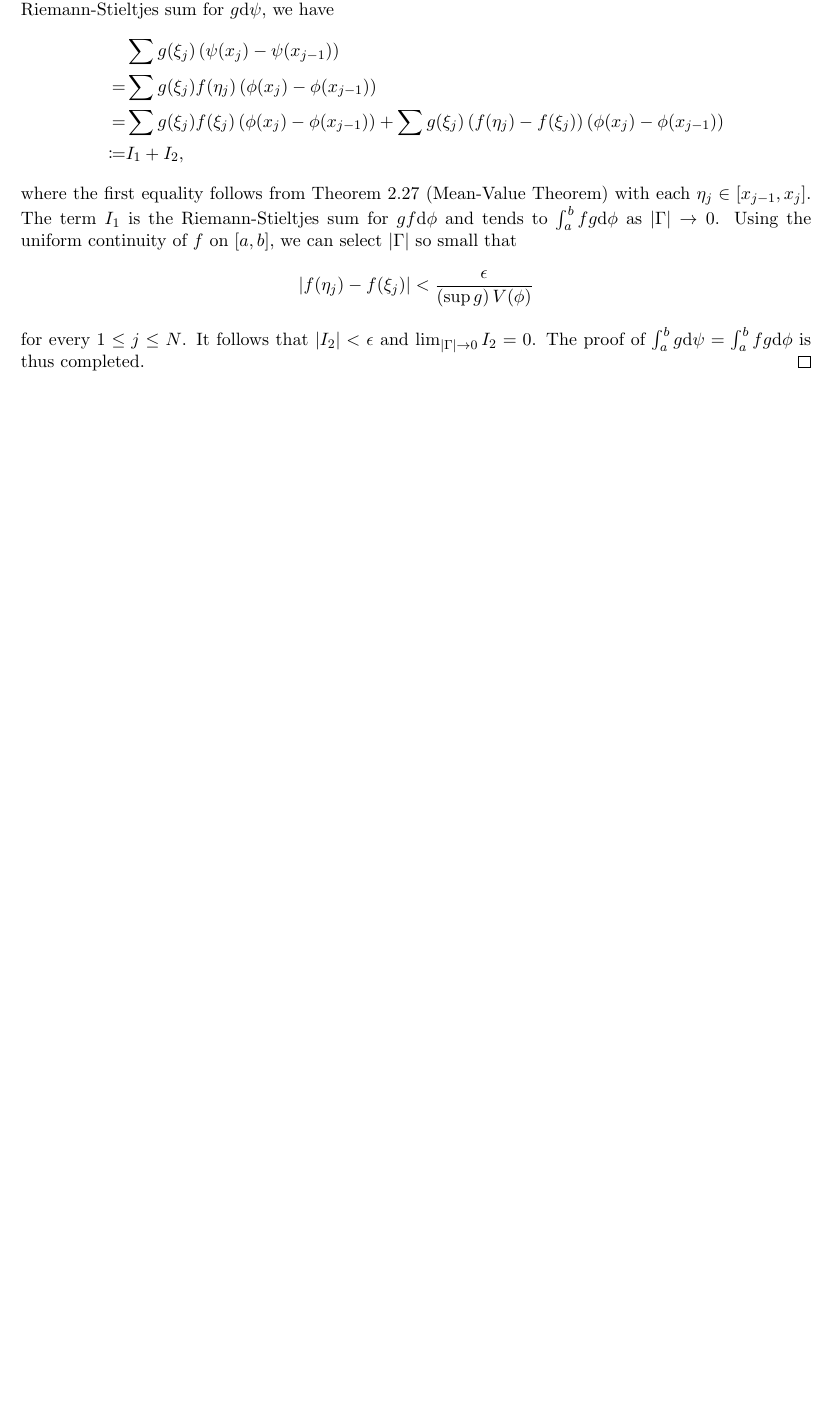
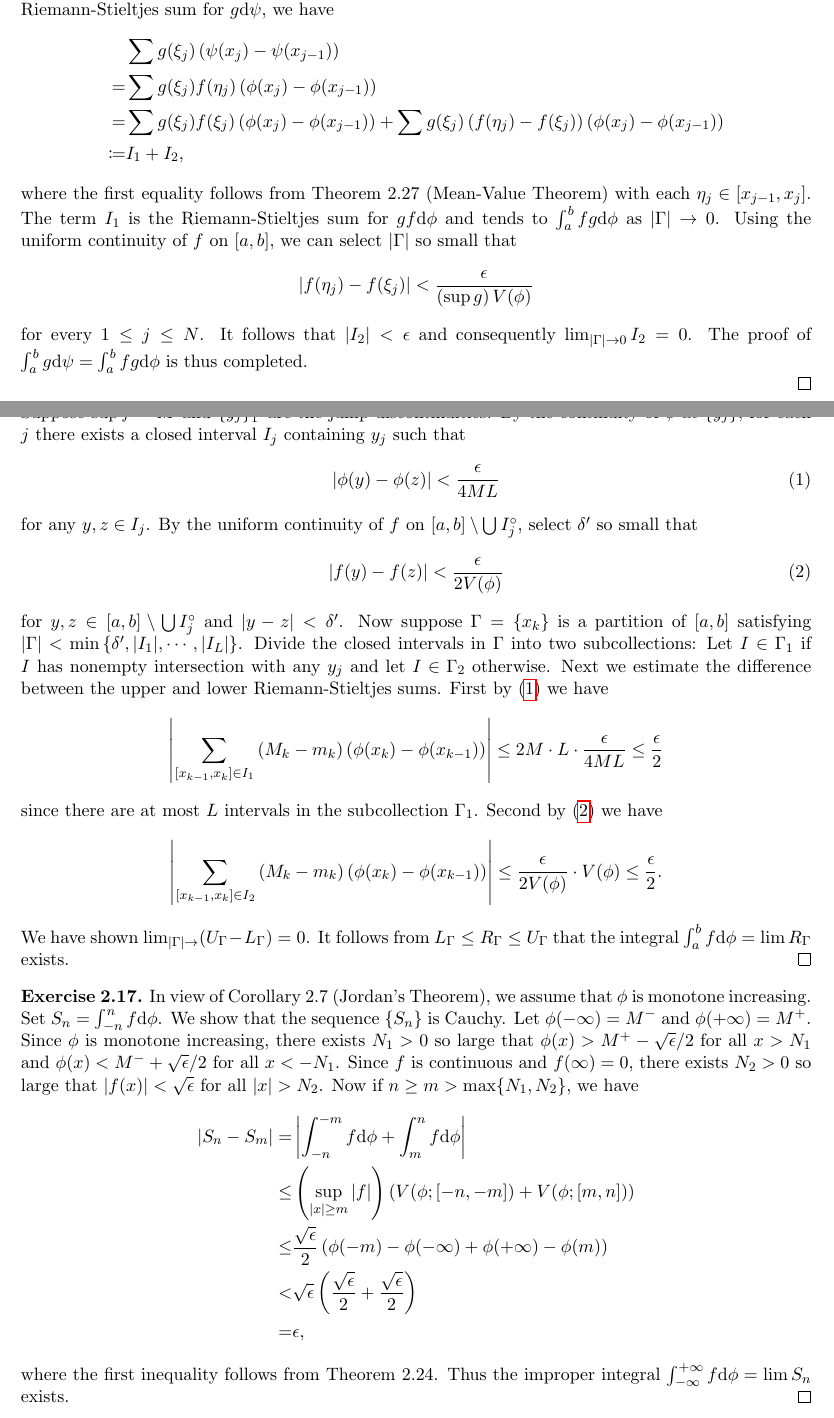
Before and after one commit to zhixuan-zxli/Measure-and-Integral-Exercises, a LaTeX problem sheet (exercise-main.tex, which reads exercise-ch2.tex): part of the page before the commit and two parts of pages 1 and 2 of 2 after it, the two joined at a grey line, cut so that both start at the same text, the shorter picture padded with empty space. Compiled offline with pdfLaTeX.

Commit message:
More exercises.

```diff
--- a/exercise-ch2.tex
+++ b/exercise-ch2.tex
@@ -64,5 +64,5 @@
   \]
   for every $1 \le j \le N$.
   It follows that $|I_2| < \epsilon$
-  and $\lim_{|\Gamma| \rightarrow 0} I_2 = 0$.
+  and consequently $\lim_{|\Gamma| \rightarrow 0} I_2 = 0$.
   The proof of $\int_a^b g \rmd \psi = \int_a^b fg \rmd \phi$ is thus completed.
@@ -69,0 +75,72 @@
+  Suppose $\sup f = M$ and $\{y_j\}_1^L$ are the jump discontinuities.
+  By the continuity of $\phi$ at $\{y_j\}$,
+  for each $j$ there exists a closed interval $I_j$ containing $y_j$ such that
+  \begin{equation}
+    \left| \phi(y) - \phi(z) \right| < \frac{\epsilon}{4 M L}
+    \label{eq:estOfPhi}
+  \end{equation}
+  for any $y, z \in I_j$.
+  By the uniform continuity of $f$ on $[a,b] \setminus \bigcup I_j^\circ$,
+  select $\delta'$ so small that
+  \begin{equation}
+    \left| f(y) - f(z) \right| < \frac{\epsilon}{2 V(\phi)}
+    \label{eq:estOfF}
+  \end{equation}
+  for $y,z \in [a,b] \setminus \bigcup I_j^\circ$ and $|y-z| < \delta'$.
+  Now suppose $\Gamma = \{x_k\}$ is a partition of $[a,b]$ satisfying
+  $\left| \Gamma \right| < \min \left\{ \delta', |I_1|, \cdots, |I_L| \right\}$.
+  Divide the closed intervals in $\Gamma$ into two subcollections:
+  Let  $I \in \Gamma_1$
+  if $I$ has nonempty intersection with any $y_j$
+  and let $I \in \Gamma_2$ otherwise.
+  Next we estimate the difference between the upper and lower Riemann-Stieltjes sums.
+  First by \eqref{eq:estOfPhi} we have
+  \[
+    \left| \sum_{[x_{k-1}, x_k] \in I_1}
+    \left( M_k - m_k \right) \left( \phi(x_k) - \phi(x_{k-1}) \right) \right|
+    \le 2M \cdot L \cdot \frac{\epsilon}{4ML}
+    \le \frac{\epsilon}{2}
+  \]
+  since there are at most $L$ intervals in the subcollection $\Gamma_1$.
+  Second by \eqref{eq:estOfF} we have
+  \[
+    \left| \sum_{[x_{k-1}, x_k] \in I_2}
+    \left( M_k - m_k \right) \left( \phi(x_k) - \phi(x_{k-1}) \right) \right|
+    \le \frac{\epsilon}{2V(\phi)} \cdot V(\phi)
+    \le \frac{\epsilon}{2}.
+  \]
+  We have shown $\lim_{|\Gamma| \rightarrow} (U_\Gamma - L_\Gamma) = 0$.
+  It follows from $L_\Gamma \le R_\Gamma \le U_\Gamma$ that
+  the integral $\int_a^b f \rmd \phi = \lim R_\Gamma$ exists.
+\end{exercise}
+
+\begin{exercise}{2.17}
+  In view of Corollary 2.7 (Jordan's Theorem),
+  we assume that $\phi$ is monotone increasing.
+  Set $S_n = \int_{-n}^n f \rmd \phi$.
+  We show that the sequence $\{S_n\}$ is Cauchy.
+  Let $\phi(-\infty) = M^-$ and $\phi(+\infty) = M^+$.
+  Since $\phi$ is monotone increasing,
+  there exists $N_1 > 0$ so large that
+  $\phi(x) > M^+ - \sqrt{\epsilon} / 2$ for all $x > N_1$
+  and $\phi(x) < M^- + \sqrt{\epsilon} / 2$ for all $x < -N_1$.
+  Since $f$ is continuous and $f(\infty) = 0$,
+  there exists $N_2 > 0$ so large that
+  $|f(x)| < \sqrt{\epsilon}$ for all $|x| > N_2$.
+  Now if $n \ge m > \max\{N_1, N_2\}$, we have
+  \[
+    \begin{aligned}
+      \left| S_n - S_m \right| =
+      & \left| \int_{-n}^{-m} f \rmd \phi + \int_m^n f \rmd \phi \right| \\
+      \le & \left( \sup_{|x| \ge m} |f| \right)
+      \left( V(\phi;[-n,-m]) + V(\phi;[m,n]) \right) \\
+      \le & \frac{\sqrt{\epsilon}}{2}
+      \left( \phi(-m) - \phi(-\infty) + \phi(+\infty) - \phi(m) \right) \\
+      < & \sqrt{\epsilon}
+      \left( \frac{\sqrt{\epsilon}}{2} + \frac{\sqrt{\epsilon}}{2} \right) \\
+      = &\epsilon,
+    \end{aligned}
+  \]
+  where the first inequality follows from Theorem 2.24.
+  Thus the improper integral $\int_{-\infty}^{+\infty} f \rmd \phi = \lim S_n$ exists.
+\end{exercise}
```
Also changed, not shown: exercise-ch2.tex (5 more changed lines).
